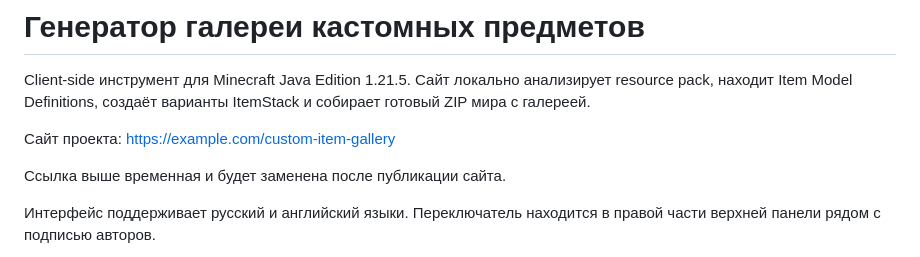
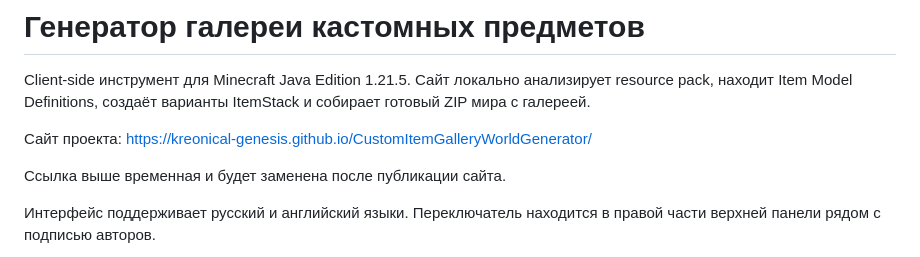
Before and after one commit to Kreonical-genesis/CustomItemGalleryWorldGenerator, a Markdown page: README.md, the part around the change. Rendered like a GitHub page.

```diff
--- a/README.md
+++ b/README.md
@@ -2,7 +2,7 @@
 
 Client-side инструмент для Minecraft Java Edition 1.21.5. Сайт локально анализирует resource pack, находит Item Model Definitions, создаёт варианты ItemStack и собирает готовый ZIP мира с галереей.
 
-Сайт проекта: https://example.com/custom-item-gallery
+Сайт проекта: https://kreonical-genesis.github.io/CustomItemGalleryWorldGenerator/
 
 Ссылка выше временная и будет заменена после публикации сайта.
 
```
